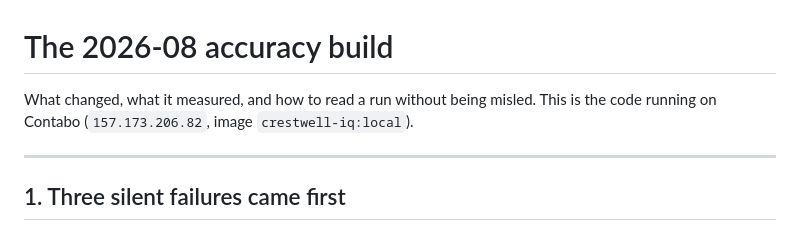
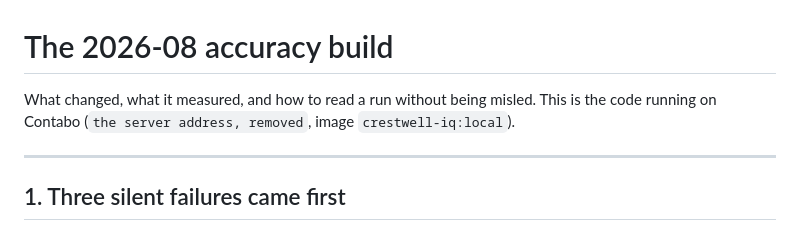
Before and after one commit to Brettillian123/email-scraper-verifier, a Markdown page: docs/2026-08-accuracy-build.md, the part around the change. Drawn GitHub-style.

Commit message:
Remove the production server address from the docs

```diff
--- a/docs/2026-08-accuracy-build.md
+++ b/docs/2026-08-accuracy-build.md
@@ -1,7 +1,7 @@
 # The 2026-08 accuracy build
 
 What changed, what it measured, and how to read a run without being misled.
-This is the code running on Contabo (`157.173.206.82`, image `crestwell-iq:local`).
+This is the code running on Contabo (`the server address, removed`, image `crestwell-iq:local`).
 
 ---
 
```
